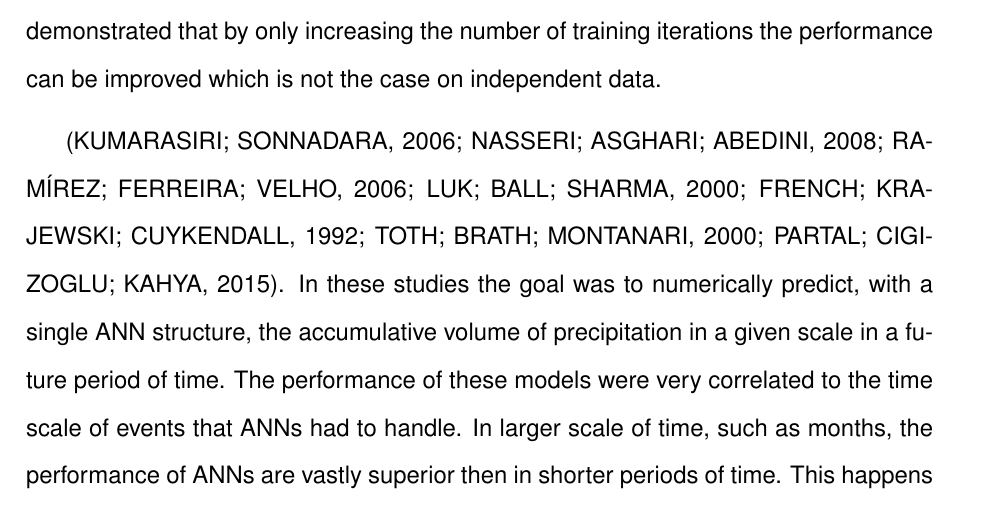
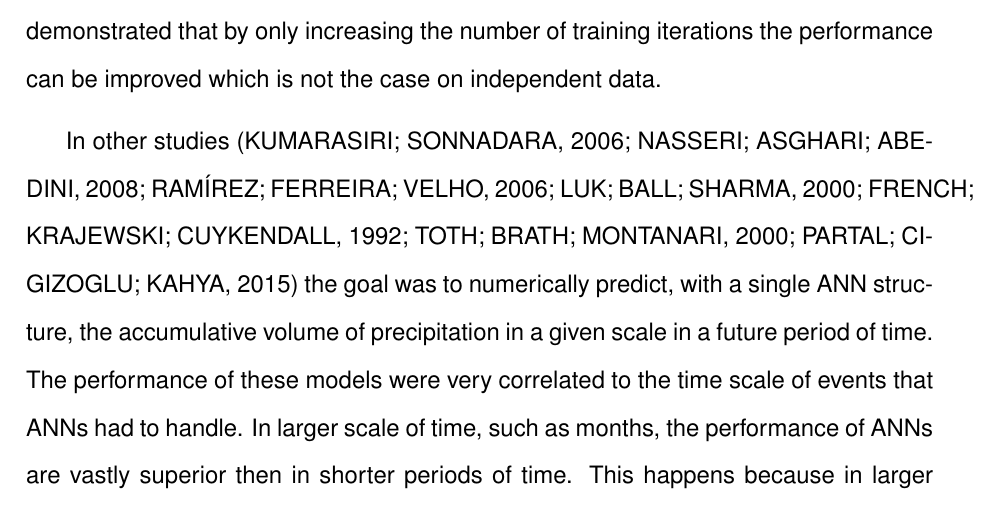
Before and after one commit to joaoTrevizoli/master_degree_theses, a LaTeX thesis (modelo.tex, which reads capitulo_1/capitulo_1.tex): part of page 18 of 47, cut so that both start at the same text. Compiled offline with pdfLaTeX; a LaTeX package or settings file that is missing is left out.

Commit message:
Introduction

```diff
--- a/capitulo_1/capitulo_1.tex
+++ b/capitulo_1/capitulo_1.tex
@@ -37,8 +37,7 @@ Some studies used  ANN models together with NWP models. \citeauthor{ramirez2006l
 The rainfall due to the complexity of the physical processes involved and its variability in space and time is a difficult variable to forecast. Mapping the effect of temporal and spatial information on short term rainfall forecast is a key component into the development of a successful model. Rainfall is considered a Markovian process \cite{luk2000study} that  is a particular case of a stochastic process with discrete estates, which implies that its volume at a given location in a place and time is function of a previous set of observations. Considering this factors knowing the relation between future and past rainfall events is crucial to develop an appropriate ANN architecture that maps this relations and is able to carry over the momentum and accurate to predict. In previous studies, while investigating the effect of temporal and spatial rainfall events in very short periods of time, \citeauthor{luk2000study} (\citeyear{luk2000study}) revealed that there is an optimal limit temporal and spacial limit for inclusion into a ANN. The author also demonstrated that too much or too little spacial information can degrade its performance and that for short term rainfall it might not have long therm memory indicating that with lower lags consistently produced smaller prediction errors. Other authors corroborates with this statement and proved that ANN are able to generalize and use previous input to accurate forecast. \citeauthor{french1992rainfall} (\citeyear{french1992rainfall}) demonstrated that by only increasing the number of training iterations the performance can be improved which is not the case on independent data.
 
 
-
-\cite{kumarasiri2006rainfall, nasseri2008optimized, ramirez2006linear, luk2000study, french1992rainfall, toth2000comparison, partal2015daily}. In these studies the goal was to numerically predict, with a single ANN structure, the accumulative volume of precipitation in a given scale in a future period of time. The performance of these models were very correlated to the time scale of events that ANNs had to handle. In larger scale of time, such as months, the performance of ANNs are vastly superior then in shorter periods of time. This happens because in larger periods of time the probability of some precipitation be recorded is greater, consecutively models are not biased by a big number of observations with zero precipitation \cite{schoof2001downscaling} and in short scale of time rainfalls are dependent on small scale and unstable physical processes \cite{kuligowski1998localized}.
+In other studies \cite{kumarasiri2006rainfall, nasseri2008optimized, ramirez2006linear, luk2000study, french1992rainfall, toth2000comparison, partal2015daily} the goal was to numerically predict, with a single ANN structure, the accumulative volume of precipitation in a given scale in a future period of time. The performance of these models were very correlated to the time scale of events that ANNs had to handle. In larger scale of time, such as months, the performance of ANNs are vastly superior then in shorter periods of time. This happens because in larger periods of time the probability of some precipitation be recorded is greater, consecutively models are not biased by a big number of observations with zero precipitation \cite{schoof2001downscaling} and in short scale of time rainfalls are dependent on small scale and unstable physical processes \cite{kuligowski1998localized}.
 
 The objective of this research is to create a methodology to predict the occurrence of rainfall. This is done by constraining the complexity of the predicted events by reducing the variance and rising the bias of the time series. To achieve this objective, a structure of artificial neural networks is being proposed which identifies the signs that lead to the occurrence of rain for each climatic season in short periods of time, letting the ANNs to predict whether or not it is going to rain. The proposed model is intended to filter which days are propitious to rain, so that only the climate variables in the periods that lead to rain are used in quantitative models. With this technique quantitative models can improve its forecasting performance in shorter periods of time and consecutively becoming computationally lighter by reducing the volume of data used in the training stage of the models.
 
```
Also changed, not shown: modelo.pdf, 3 other files.
